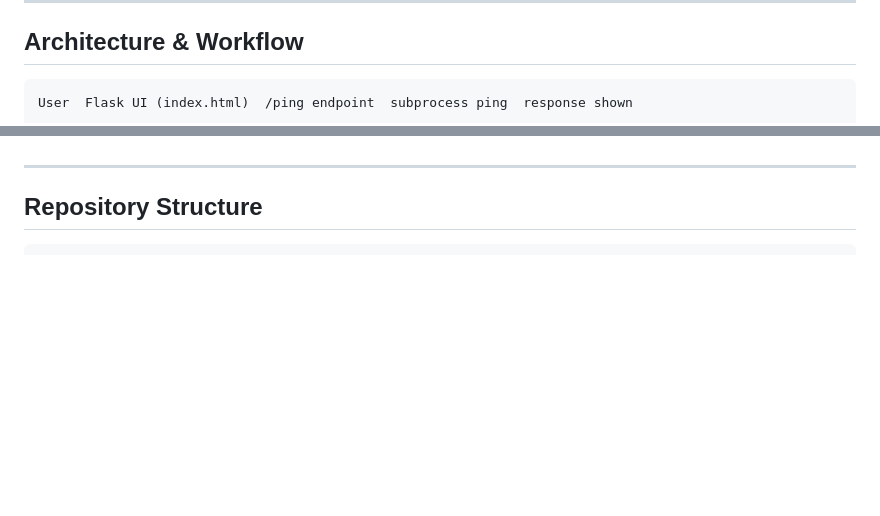
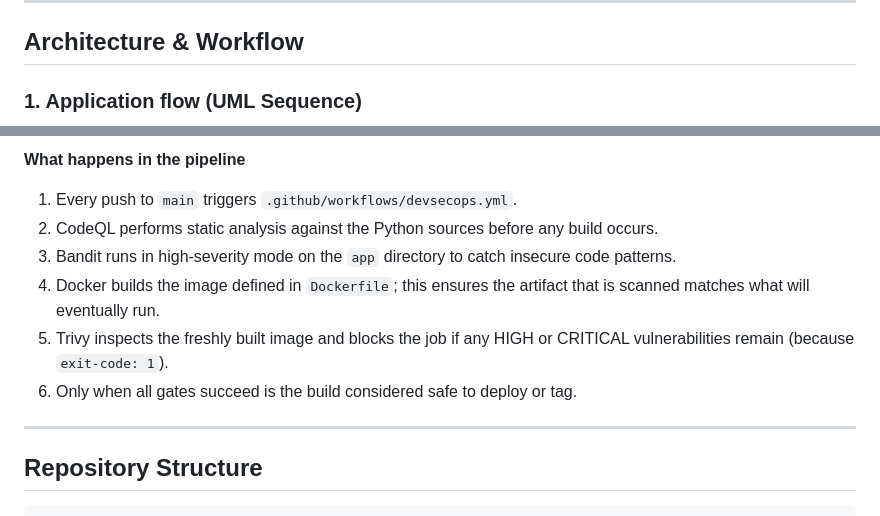
Before and after one commit to Saidouchrif/github-actions-devsecops-mini-project, a Markdown page: README.md, 2 parts joined by grey strips. Rendered like a GitHub page; blank space fills up the shorter version.

Commit message:
version de code avec fichier readme.md

````diff
--- a/README.md
+++ b/README.md
@@ -28,6 +28,5 @@ Lightweight Flask application packaged in Docker and guarded by a security-first
 
 ## Architecture & Workflow
 
-```
-User  Flask UI (index.html)  /ping endpoint  subprocess ping  response shown
+### 1. Application flow (UML Sequence)
 
@@ -47,3 +68,10 @@ GitHub Actions
+**What happens in the pipeline**
+1. Every push to `main` triggers `.github/workflows/devsecops.yml`.
+2. CodeQL performs static analysis against the Python sources before any build occurs.
+3. Bandit runs in high-severity mode on the `app` directory to catch insecure code patterns.
+4. Docker builds the image defined in `Dockerfile`; this ensures the artifact that is scanned matches what will eventually run.
+5. Trivy inspects the freshly built image and blocks the job if any HIGH or CRITICAL vulnerabilities remain (because `exit-code: 1`).
+6. Only when all gates succeed is the build considered safe to deploy or tag.
 
 ---
 
````
Also changed, not shown: other parts of README.md (+33 -11 lines).
